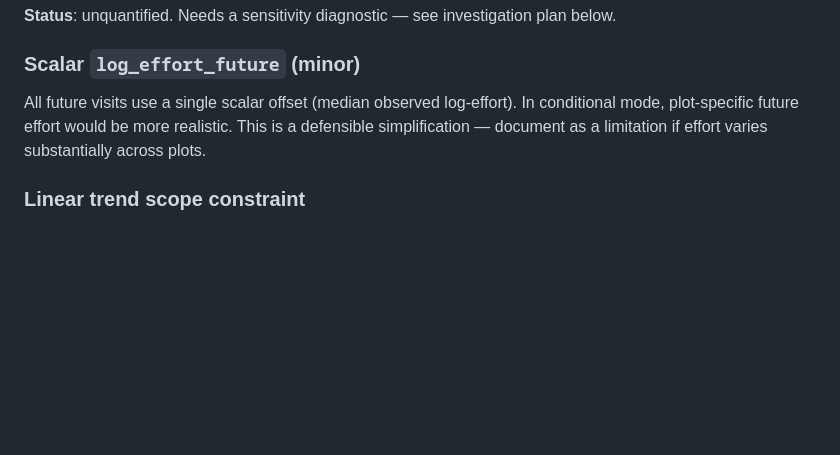
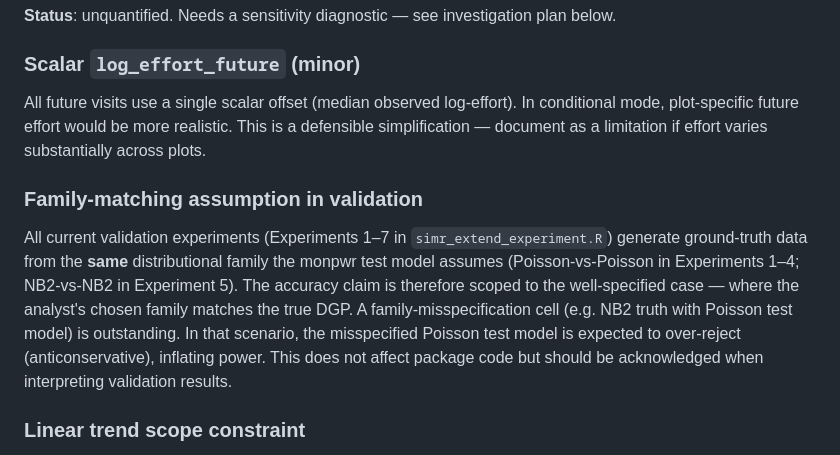
Before and after one commit to ogansell/monpwr, a Markdown page: CLAUDE.md, the part around the change. GitHub-like rendering; blank space fills up the shorter version.

Commit message:
Document family-matching caveat in CLAUDE.md
All validation experiments share the DGP family with the monpwr test
model. A family-misspecification cell (NB2 truth, Poisson test) is
outstanding. The accuracy claim is scoped to the well-specified case.

Co-Authored-By: Claude Sonnet 4.6 <noreply@anthropic.com>

```diff
--- a/CLAUDE.md
+++ b/CLAUDE.md
@@ -463,6 +463,19 @@ In conditional mode, plot-specific future effort would be more realistic.
 This is a defensible simplification — document as a limitation if effort
 varies substantially across plots.
 
+### Family-matching assumption in validation
+
+All current validation experiments (Experiments 1–7 in
+`simr_extend_experiment.R`) generate ground-truth data from the **same**
+distributional family the monpwr test model assumes (Poisson-vs-Poisson in
+Experiments 1–4; NB2-vs-NB2 in Experiment 5). The accuracy claim is therefore
+scoped to the well-specified case — where the analyst's chosen family matches
+the true DGP. A family-misspecification cell (e.g. NB2 truth with Poisson
+test model) is outstanding. In that scenario, the misspecified Poisson test
+model is expected to over-reject (anticonservative), inflating power. This
+does not affect package code but should be acknowledged when interpreting
+validation results.
+
 ### Linear trend scope constraint
 
 `init_prospective_marginal()` strips `beta_visit * visit_num` to derive the
```
